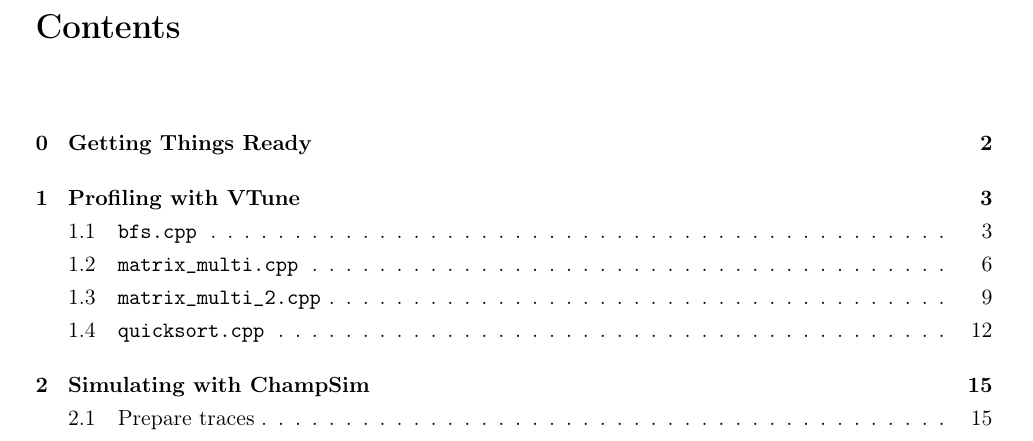
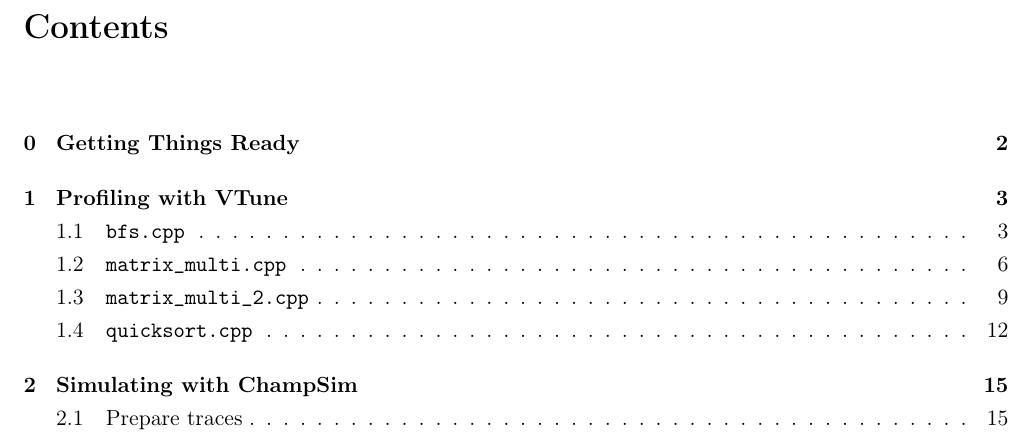
Before and after one commit to DEVANSH-DVJ/CS341-Lab-4, a LaTeX book (report/report.tex): part of page 2 of 17, cut so that both start at the same text. Compiled offline with pdfLaTeX.

Commit message:
Updated margin

```diff
--- a/report/report.tex
+++ b/report/report.tex
@@ -30,7 +30,7 @@
 \setlength{\parindent}{0pt}
 
 % Set page margins
-\usepackage[top=100pt,bottom=100pt,left=68pt,right=66pt]{geometry}
+\usepackage[top=100pt, bottom=100pt, left=60pt, right=60pt]{geometry}
 
 % Package used for placeholder text
 \usepackage{lipsum}
```
